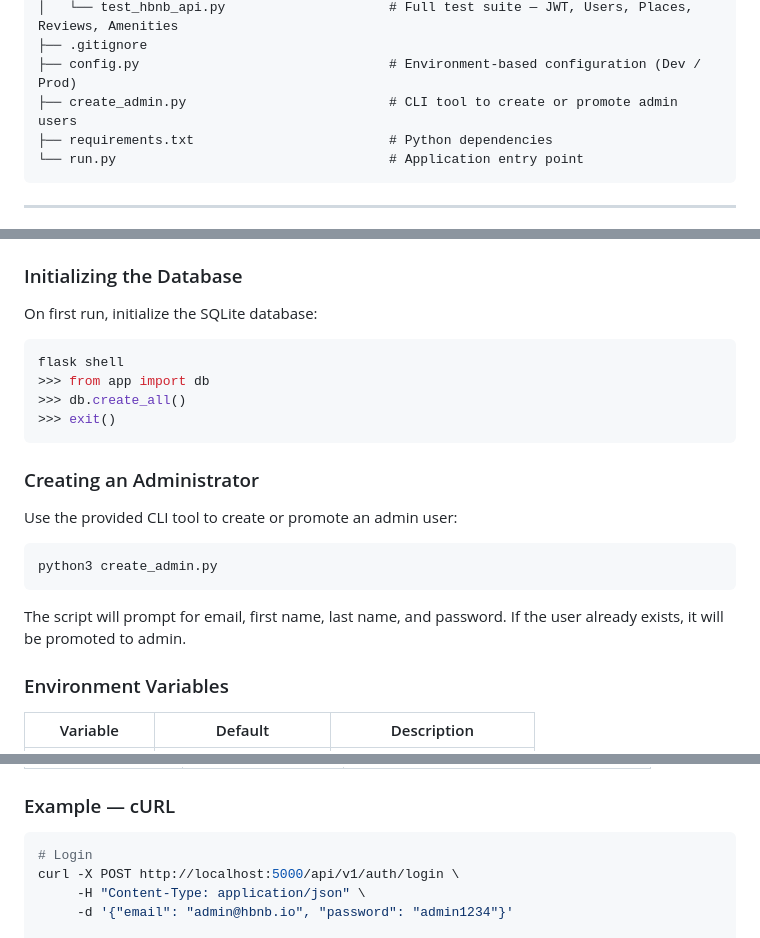
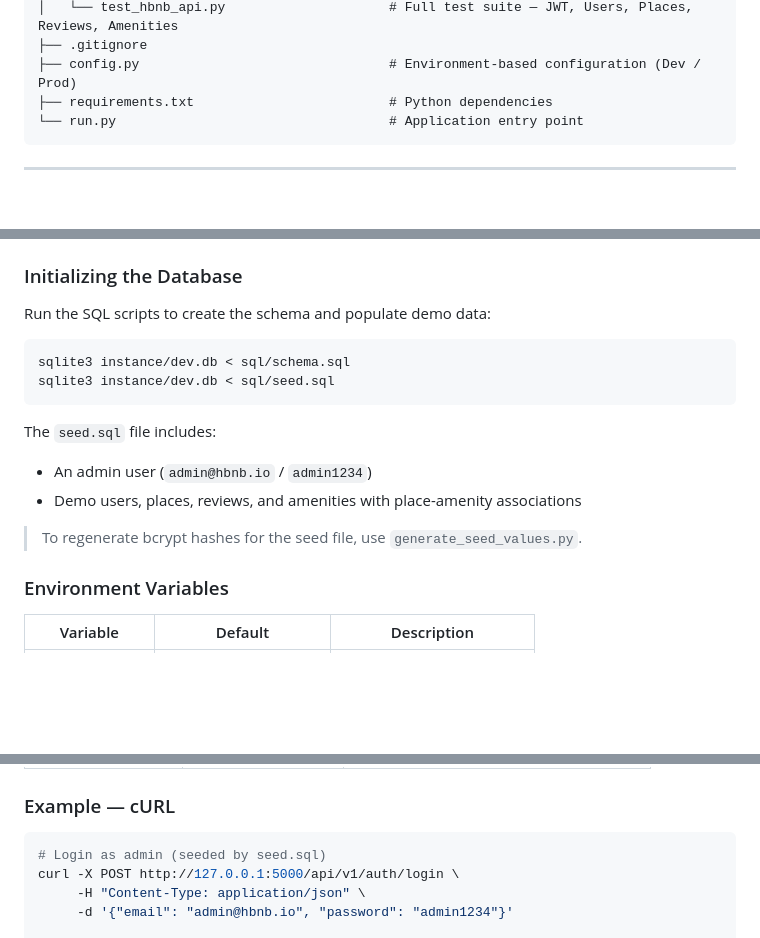
Before and after one commit to Crypoune/holbertonschool-hbnb, a Markdown page: part4/README.md, 3 parts joined by grey strips. GitHub-like rendering; blank space fills up the shorter version.

Commit message:
docs: update install instructions

````diff
--- a/part4/README.md
+++ b/part4/README.md
@@ -76,7 +76,6 @@ A simplified AirBnB clone with a fully functional web client built in HTML5, CSS
 │   └── test_hbnb_api.py                     # Full test suite — JWT, Users, Places, Reviews, Amenities
 ├── .gitignore
 ├── config.py                                # Environment-based configuration (Dev / Prod)
-├── create_admin.py                          # CLI tool to create or promote admin users
 ├── requirements.txt                         # Python dependencies
 └── run.py                                   # Application entry point
 ```
@@ -238,24 +237,19 @@ Open the `frontend/` folder with the **Live Server** extension in VS Code, or op
 
 ### Initializing the Database
 
-On first run, initialize the SQLite database:
+Run the SQL scripts to create the schema and populate demo data:
 
 ```bash
-flask shell
->>> from app import db
->>> db.create_all()
->>> exit()
+sqlite3 instance/dev.db < sql/schema.sql
+sqlite3 instance/dev.db < sql/seed.sql
 ```
 
-### Creating an Administrator
+The `seed.sql` file includes:
 
-Use the provided CLI tool to create or promote an admin user:
+- An admin user (`admin@hbnb.io` / `admin1234`)
+- Demo users, places, reviews, and amenities with place-amenity associations
 
-```bash
-python3 create_admin.py
-```
-
-The script will prompt for email, first name, last name, and password. If the user already exists, it will be promoted to admin.
+> To regenerate bcrypt hashes for the seed file, use `generate_seed_values.py`.
 
 ### Environment Variables
 
@@ -795,8 +789,8 @@ The facade is **re-instantiated** inside the fixture to ensure it points to the
 ### Example — cURL
 
 ```bash
-# Login
-curl -X POST http://localhost:5000/api/v1/auth/login \
+# Login as admin (seeded by seed.sql)
+curl -X POST http://127.0.0.1:5000/api/v1/auth/login \
      -H "Content-Type: application/json" \
      -d '{"email": "admin@hbnb.io", "password": "admin1234"}'
 
````
